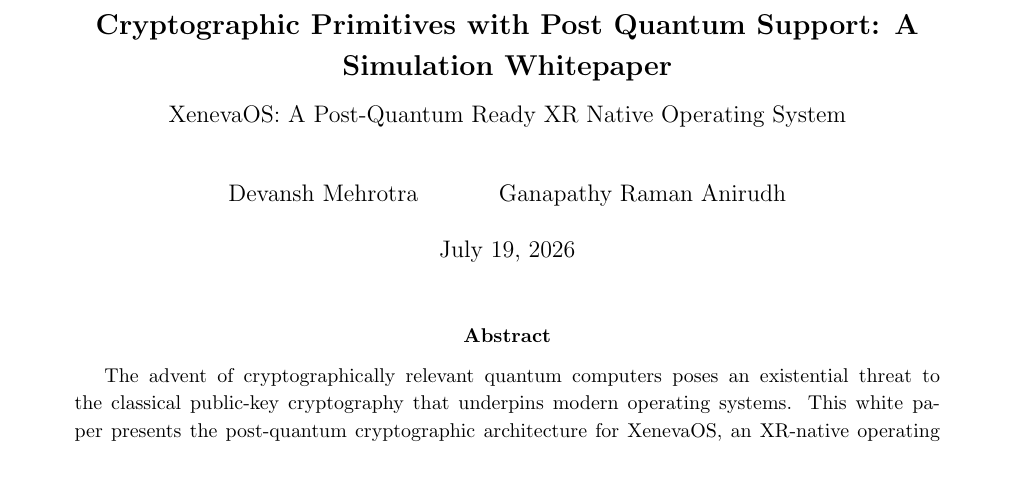
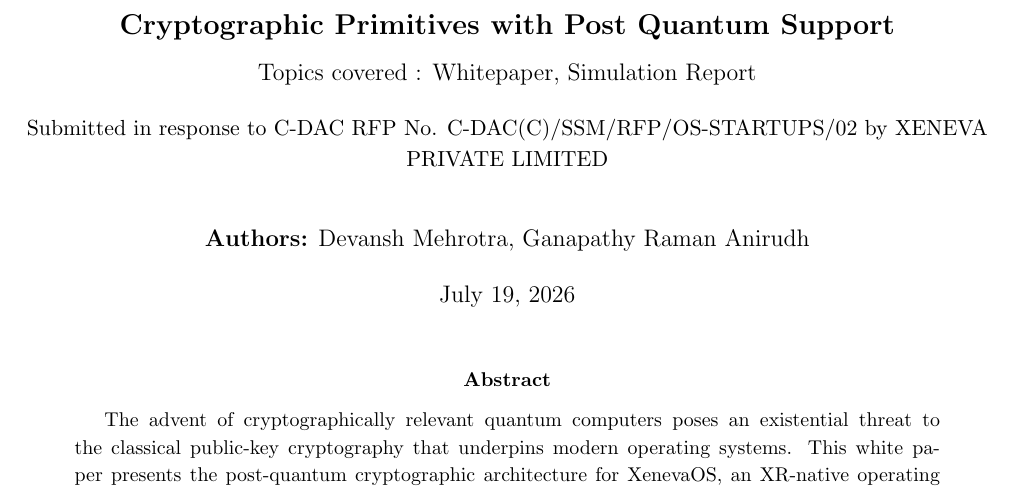
Before and after one commit to AnirudhRaman3277/PQC-Simulations-for-XenevaOS, a LaTeX paper (results/XenevaOS_PQC_Proposal.tex): part of page 1 of 32, cut so that both start at the same text. Compiled offline with pdfLaTeX.

Commit message:
Update title page to match RFP requirements

```diff
--- a/results/XenevaOS_PQC_Proposal.tex
+++ b/results/XenevaOS_PQC_Proposal.tex
@@ -22,9 +22,10 @@
 \geometry{margin=0.75in}
 \setstretch{1.15}
 
-\title{\Large\textbf{Cryptographic Primitives with Post Quantum Support: A Simulation Whitepaper}\\[0.5em]
-\large XenevaOS: A Post-Quantum Ready XR Native Operating System}
-\author{Devansh Mehrotra \and Ganapathy Raman Anirudh}
+\title{\Large\textbf{Cryptographic Primitives with Post Quantum Support}\\[0.5em]
+\large Topics covered : Whitepaper, Simulation Report\\[1em]
+\normalsize Submitted in response to C-DAC RFP No. C-DAC(C)/SSM/RFP/OS-STARTUPS/02 by XENEVA PRIVATE LIMITED}
+\author{\textbf{Authors:} Devansh Mehrotra, Ganapathy Raman Anirudh}
 \date{\today}
 
 
```
